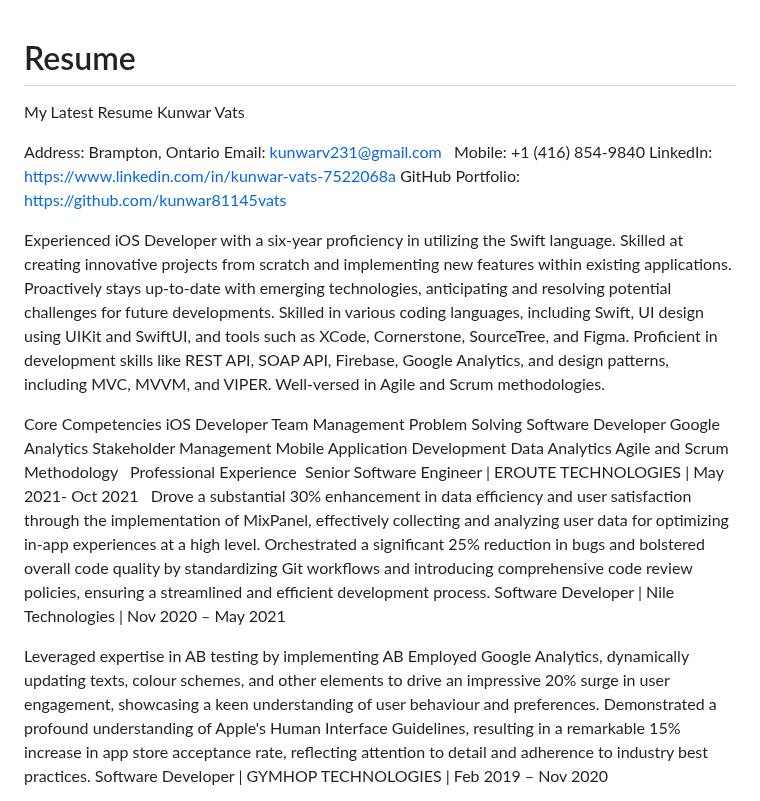
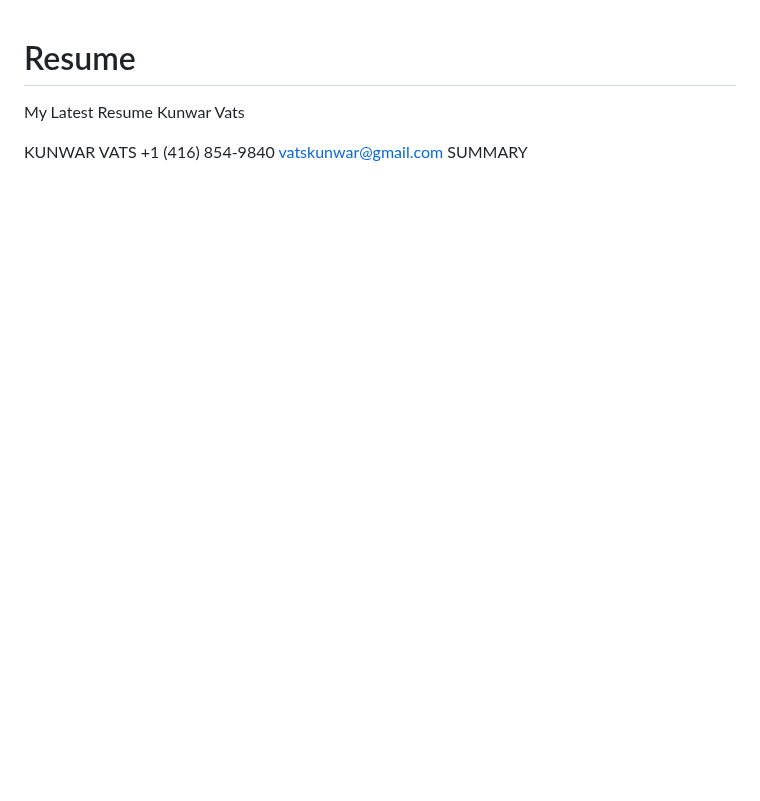
Before and after one commit to KunwarVats/Resume, a Markdown page: Resume.md, the part around one of its changes. Drawn GitHub-style; blank space fills up the shorter version.

```diff
--- a/Resume.md
+++ b/Resume.md
@@ -2,25 +2,7 @@
 My Latest Resume
 Kunwar Vats
 
-Address: Brampton, Ontario
-Email: kunwarv231@gmail.com
-Mobile: +1 (416) 854-9840
-LinkedIn: https://www.linkedin.com/in/kunwar-vats-7522068a
-GitHub Portfolio: https://github.com/kunwar81145vats
+KUNWAR VATS
++1 (416) 854-9840     	vatskunwar@gmail.com
+SUMMARY
 
-Experienced iOS Developer with a six-year proficiency in utilizing the Swift language. Skilled at creating innovative projects from scratch and implementing new features within existing applications. Proactively stays up-to-date with emerging technologies, anticipating and resolving potential challenges for future developments. Skilled in various coding languages, including Swift, UI design using UIKit and SwiftUI, and tools such as XCode, Cornerstone, SourceTree, and Figma. Proficient in development skills like REST API, SOAP API, Firebase, Google Analytics, and design patterns, including MVC, MVVM, and VIPER. Well-versed in Agile and Scrum methodologies.
-
-Core Competencies
-iOS Developer					Team Management 	                       Problem Solving
-Software Developer				Google Analytics 		          Stakeholder Management
-Mobile Application Development		Data Analytics 		          Agile and Scrum Methodology
-Professional Experience
-Senior Software Engineer | EROUTE TECHNOLOGIES | May 2021- Oct 2021
-Drove a substantial 30% enhancement in data efficiency and user satisfaction through the implementation of MixPanel, effectively collecting and analyzing user data for optimizing in-app experiences at a high level.
-Orchestrated a significant 25% reduction in bugs and bolstered overall code quality by standardizing Git workflows and introducing comprehensive code review policies, ensuring a streamlined and efficient development process.
-Software Developer  | Nile Technologies | Nov 2020 – May 2021
-
-Leveraged expertise in AB testing by implementing AB Employed Google Analytics, dynamically updating texts, colour schemes, and other elements to drive an impressive 20% surge in user engagement, showcasing a keen understanding of user behaviour and preferences.
-Demonstrated a profound understanding of Apple's Human Interface Guidelines, resulting in a remarkable 15% increase in app store acceptance rate, reflecting attention to detail and adherence to industry best practices.
-Software Developer | GYMHOP TECHNOLOGIES | Feb 2019 – Nov 2020
-
```
Also changed, not shown: other parts of Resume.md (+57 -24 lines).
